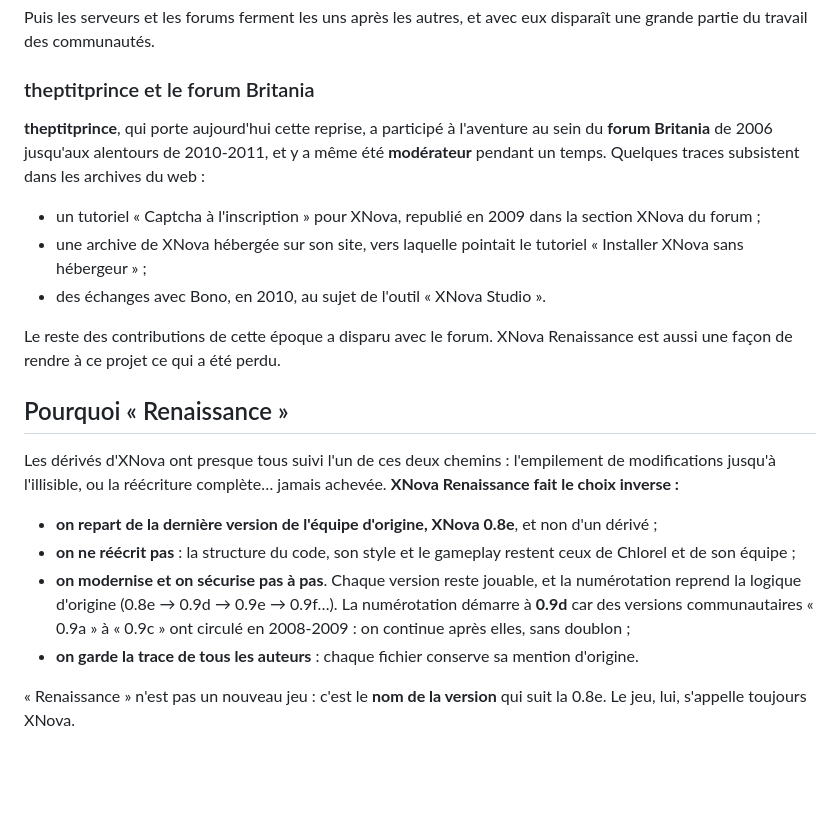
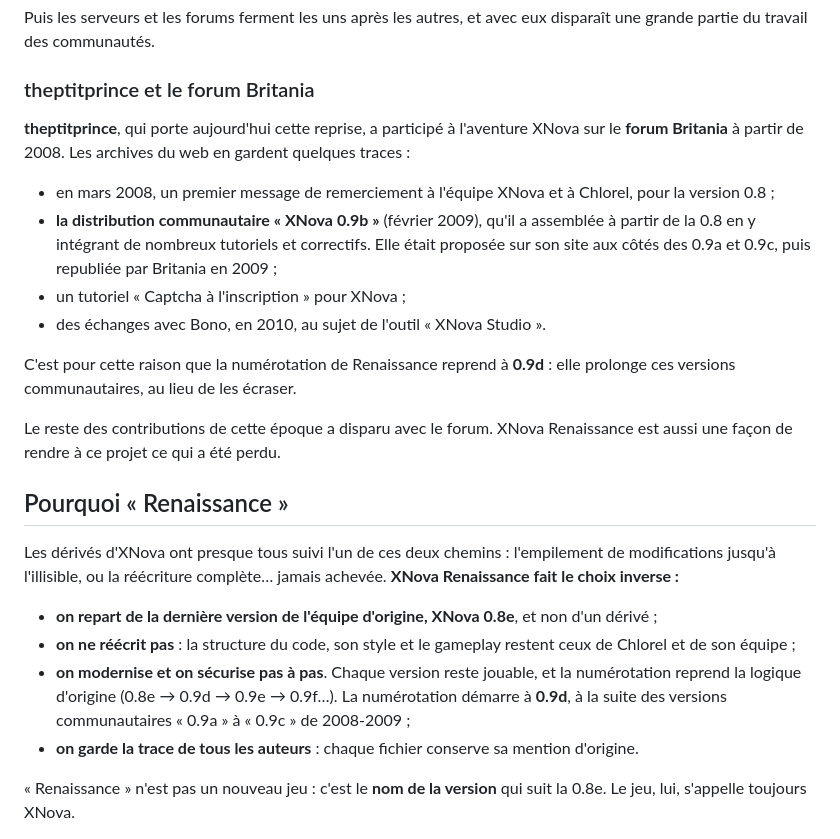
Before and after one commit to theptitprince/XNova, a Markdown page: README.md, the part around one of its changes. GitHub-like rendering; blank space fills up the shorter version.

Commit message:
README : contributions de theptitprince (distribution XNova 0.9b), origine de la numérotation 0.9d
Co-Authored-By: Claude Opus 5.5 <noreply@anthropic.com>

```diff
--- a/README.md
+++ b/README.md
@@ -80,12 +80,17 @@ Puis les serveurs et les forums ferment les uns après les autres, et avec eux d
 des communautés.
 
 ### theptitprince et le forum Britania
-**theptitprince**, qui porte aujourd'hui cette reprise, a participé à l'aventure au sein du **forum Britania**
-de 2006 jusqu'aux alentours de 2010-2011, et y a même été **modérateur** pendant un temps.
-Quelques traces subsistent dans les archives du web :
-- un tutoriel « Captcha à l'inscription » pour XNova, republié en 2009 dans la section XNova du forum ;
-- une archive de XNova hébergée sur son site, vers laquelle pointait le tutoriel « Installer XNova sans hébergeur » ;
+**theptitprince**, qui porte aujourd'hui cette reprise, a participé à l'aventure XNova sur le **forum Britania**
+à partir de 2008. Les archives du web en gardent quelques traces :
+- en mars 2008, un premier message de remerciement à l'équipe XNova et à Chlorel, pour la version 0.8 ;
+- **la distribution communautaire « XNova 0.9b »** (février 2009), qu'il a assemblée à partir de la 0.8 en y
+  intégrant de nombreux tutoriels et correctifs. Elle était proposée sur son site aux côtés des 0.9a et 0.9c, puis
+  republiée par Britania en 2009 ;
+- un tutoriel « Captcha à l'inscription » pour XNova ;
 - des échanges avec Bono, en 2010, au sujet de l'outil « XNova Studio ».
+
+C'est pour cette raison que la numérotation de Renaissance reprend à **0.9d** : elle prolonge ces versions
+communautaires, au lieu de les écraser.
 
 Le reste des contributions de cette époque a disparu avec le forum. XNova Renaissance est aussi une façon de rendre
 à ce projet ce qui a été perdu.
@@ -99,8 +104,7 @@ l'illisible, ou la réécriture complète… jamais achevée. **XNova Renaissanc
 - **on ne réécrit pas** : la structure du code, son style et le gameplay restent ceux de Chlorel et de son équipe ;
 - **on modernise et on sécurise pas à pas**. Chaque version reste jouable, et la numérotation reprend la logique
   d'origine (0.8e → 0.9d → 0.9e → 0.9f…).
-  La numérotation démarre à **0.9d** car des versions communautaires « 0.9a » à « 0.9c » ont circulé en 2008-2009 :
-  on continue après elles, sans doublon ;
+  La numérotation démarre à **0.9d**, à la suite des versions communautaires « 0.9a » à « 0.9c » de 2008-2009 ;
 - **on garde la trace de tous les auteurs** : chaque fichier conserve sa mention d'origine.
 
 « Renaissance » n'est pas un nouveau jeu : c'est le **nom de la version** qui suit la 0.8e. Le jeu, lui, s'appelle toujours XNova.
```
Also changed, not shown: other parts of README.md (+3 -1 lines).
